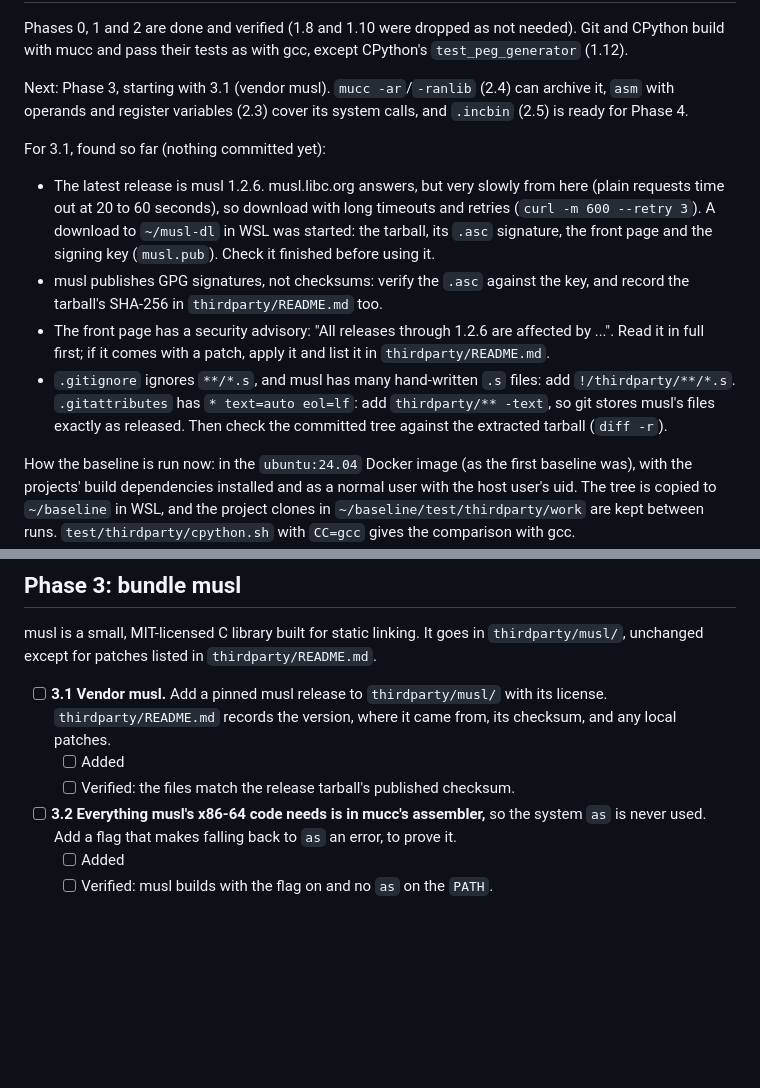
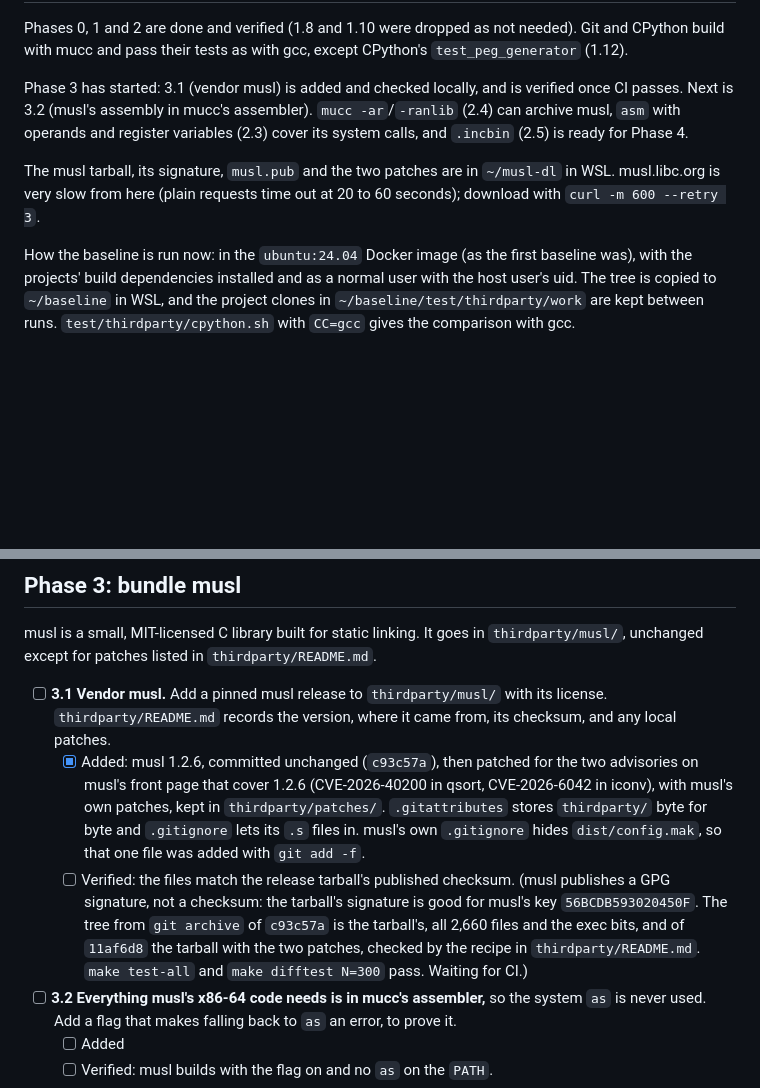
Before and after one commit to Dom-Yan/Mucc, a Markdown page: PLAN.md, 2 parts joined by grey strips. Rendered like a GitHub page; blank space fills up the shorter version.

Commit message:
PLAN: 3.1 added

```diff
--- a/PLAN.md
+++ b/PLAN.md
@@ -198,29 +198,15 @@ Phases 0, 1 and 2 are done and verified (1.8 and 1.10 were dropped as
 not needed). Git and CPython build with mucc and pass their tests as
 with gcc, except CPython's `test_peg_generator` (1.12).
 
-Next: Phase 3, starting with 3.1 (vendor musl). `mucc -ar`/`-ranlib`
-(2.4) can archive it, `asm` with operands and register variables (2.3)
-cover its system calls, and `.incbin` (2.5) is ready for Phase 4.
+Phase 3 has started: 3.1 (vendor musl) is added and checked locally,
+and is verified once CI passes. Next is 3.2 (musl's assembly in mucc's
+assembler). `mucc -ar`/`-ranlib` (2.4) can archive musl, `asm` with
+operands and register variables (2.3) cover its system calls, and
+`.incbin` (2.5) is ready for Phase 4.
 
-For 3.1, found so far (nothing committed yet):
-
-- The latest release is musl 1.2.6. musl.libc.org answers, but very
-  slowly from here (plain requests time out at 20 to 60 seconds), so
-  download with long timeouts and retries (`curl -m 600 --retry 3`). A
-  download to `~/musl-dl` in WSL was started: the tarball, its `.asc`
-  signature, the front page and the signing key (`musl.pub`). Check it
-  finished before using it.
-- musl publishes GPG signatures, not checksums: verify the `.asc`
-  against the key, and record the tarball's SHA-256 in
-  `thirdparty/README.md` too.
-- The front page has a security advisory: "All releases through 1.2.6
-  are affected by ...". Read it in full first; if it comes with a patch,
-  apply it and list it in `thirdparty/README.md`.
-- `.gitignore` ignores `**/*.s`, and musl has many hand-written `.s`
-  files: add `!/thirdparty/**/*.s`. `.gitattributes` has `* text=auto
-  eol=lf`: add `thirdparty/** -text`, so git stores musl's files exactly
-  as released. Then check the committed tree against the extracted
-  tarball (`diff -r`).
+The musl tarball, its signature, `musl.pub` and the two patches are in
+`~/musl-dl` in WSL. musl.libc.org is very slow from here (plain requests
+time out at 20 to 60 seconds); download with `curl -m 600 --retry 3`.
 
 How the baseline is run now: in the `ubuntu:24.04` Docker image (as the
 first baseline was), with the projects' build dependencies installed and
@@ -618,8 +604,20 @@ musl is a small, MIT-licensed C library built for static linking. It goes in
 - [ ] **3.1 Vendor musl.** Add a pinned musl release to `thirdparty/musl/`
   with its license. `thirdparty/README.md` records the version, where it came
   from, its checksum, and any local patches.
-  - [ ] Added
+  - [x] Added: musl 1.2.6, committed unchanged (`c93c57a`), then patched
+    for the two advisories on musl's front page that cover 1.2.6
+    (CVE-2026-40200 in qsort, CVE-2026-6042 in iconv), with musl's own
+    patches, kept in `thirdparty/patches/`. `.gitattributes` stores
+    `thirdparty/` byte for byte and `.gitignore` lets its `.s` files in.
+    musl's own `.gitignore` hides `dist/config.mak`, so that one file was
+    added with `git add -f`.
   - [ ] Verified: the files match the release tarball's published checksum.
+    (musl publishes a GPG signature, not a checksum: the tarball's
+    signature is good for musl's key `56BCDB593020450F`. The tree from
+    `git archive` of `c93c57a` is the tarball's, all 2,660 files and the
+    exec bits, and of `11af6d8` the tarball with the two patches, checked
+    by the recipe in `thirdparty/README.md`. `make test-all` and `make
+    difftest N=300` pass. Waiting for CI.)
 
 - [ ] **3.2 Everything musl's x86-64 code needs is in mucc's assembler,** so
   the system `as` is never used. Add a flag that makes falling back to `as`
```
Also changed, not shown: other parts of PLAN.md (+1 -1 lines).
